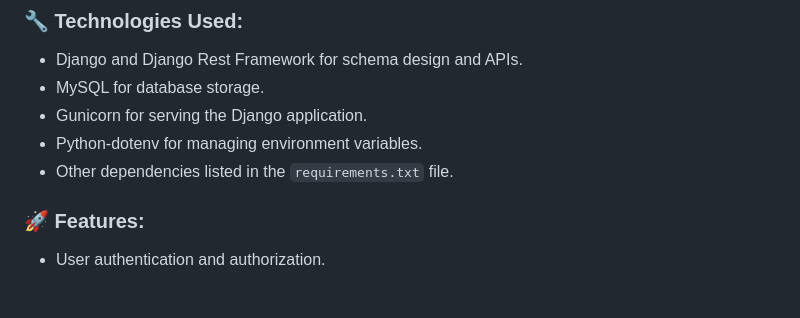
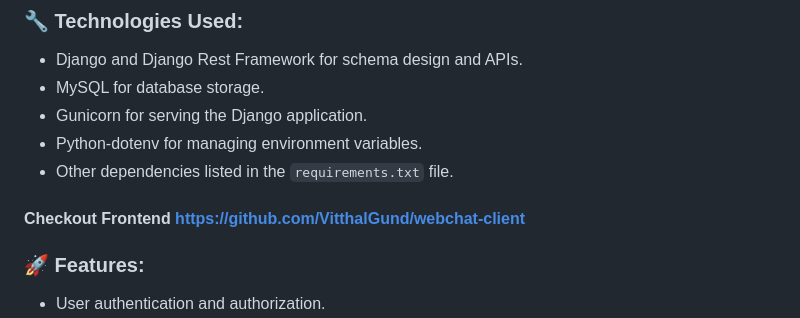
Before and after one commit to VitthalGund/webchat-api, a Markdown page: README.md, the part around the change. Drawn GitHub-style; blank space fills up the shorter version.

```diff
--- a/README.md
+++ b/README.md
@@ -8,7 +8,7 @@ The WebChat API is a real-time chat application backend built using Django and D
 - Gunicorn for serving the Django application.
 - Python-dotenv for managing environment variables.
 - Other dependencies listed in the `requirements.txt` file.
-
+#### Checkout Frontend https://github.com/VitthalGund/webchat-client
 ### 🚀 Features:
 - User authentication and authorization.
 - Real-time messaging in group chat rooms.
```
